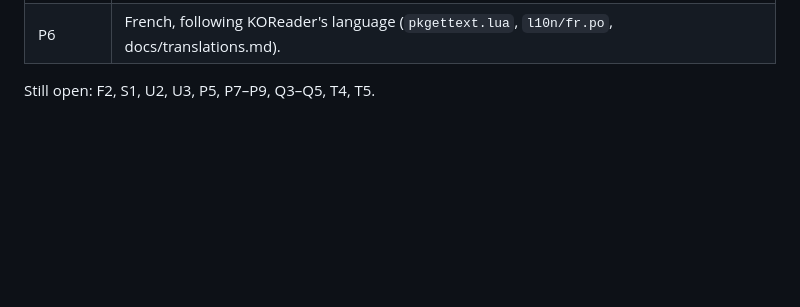
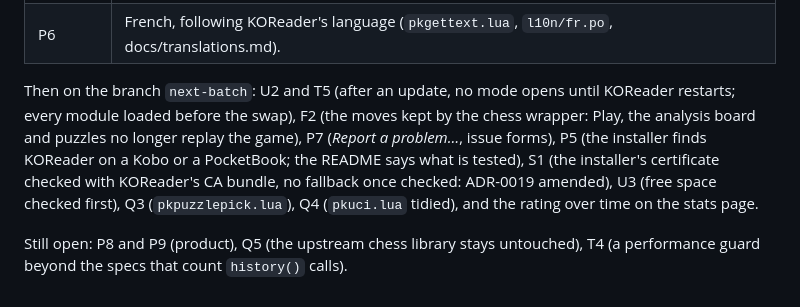
Before and after one commit to corentingi/paperknight, a Markdown page: docs/reviews/2026-11-11-project-review.md, the part around the change. GitHub-like rendering; blank space fills up the shorter version.

Commit message:
docs: review follow-up, second batch

```diff
--- a/docs/reviews/2026-11-11-project-review.md
+++ b/docs/reviews/2026-11-11-project-review.md
@@ -195,4 +195,16 @@ On the branch `review-followups`, each with its tests and a mutation check:
 | D1–D5, P4 | Roadmap (milestone 6), Play and Master games screenshots, `CONTRIBUTING.md`, the `curl -k` trade-off in the README, the USB install first (README and site). |
 | P6 | French, following KOReader's language (`pkgettext.lua`, `l10n/fr.po`, docs/translations.md). |
 
-Still open: F2, S1, U2, U3, P5, P7–P9, Q3–Q5, T4, T5.
+Then on the branch `next-batch`: U2 and T5 (after an update, no mode
+opens until KOReader restarts; every module loaded before the swap), F2
+(the moves kept by the chess wrapper: Play, the analysis board and puzzles
+no longer replay the game), P7 (*Report a problem…*, issue forms), P5 (the
+installer finds KOReader on a Kobo or a PocketBook; the README says what is
+tested), S1 (the installer's certificate checked with KOReader's CA bundle,
+no fallback once checked: ADR-0019 amended), U3 (free space checked first),
+Q3 (`pkpuzzlepick.lua`), Q4 (`pkuci.lua` tidied), and the rating over time
+on the stats page.
+
+Still open: P8 and P9 (product), Q5 (the upstream chess library stays
+untouched), T4 (a performance guard beyond the specs that count
+`history()` calls).
```
